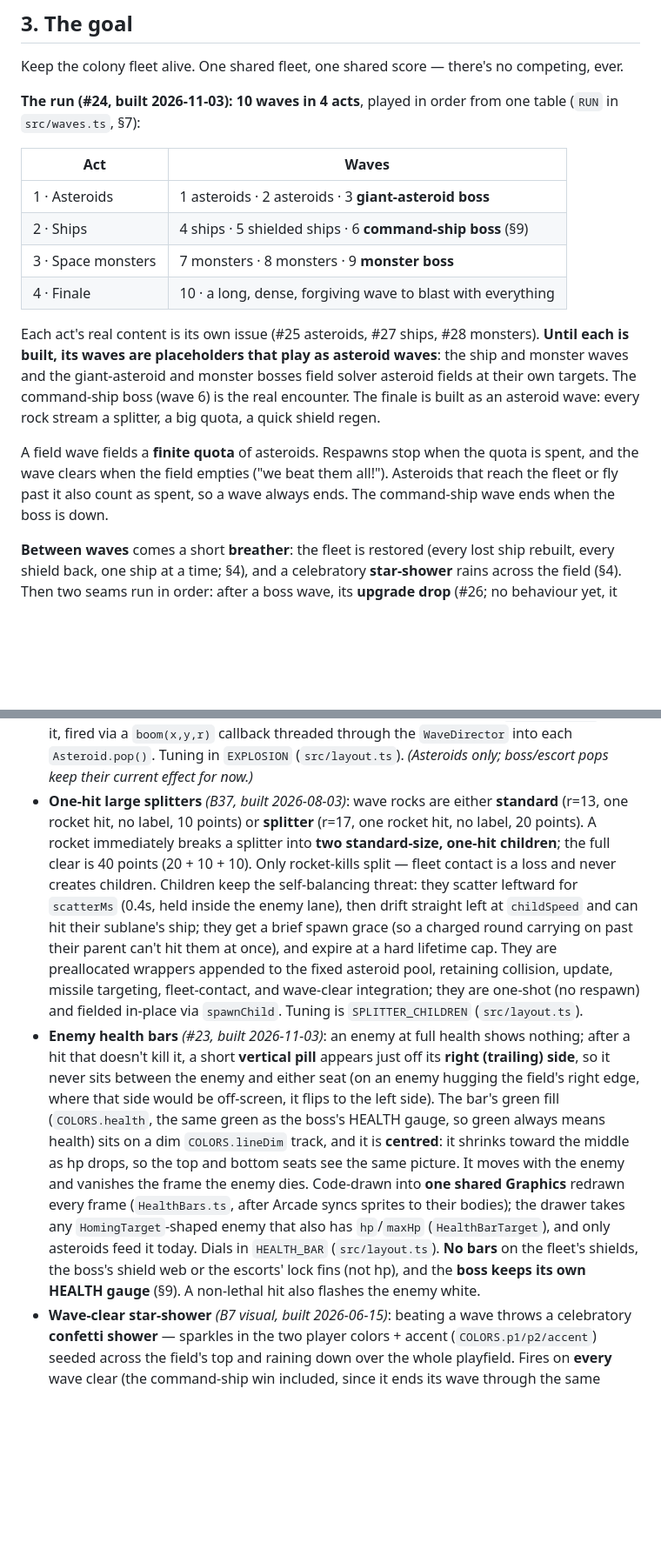
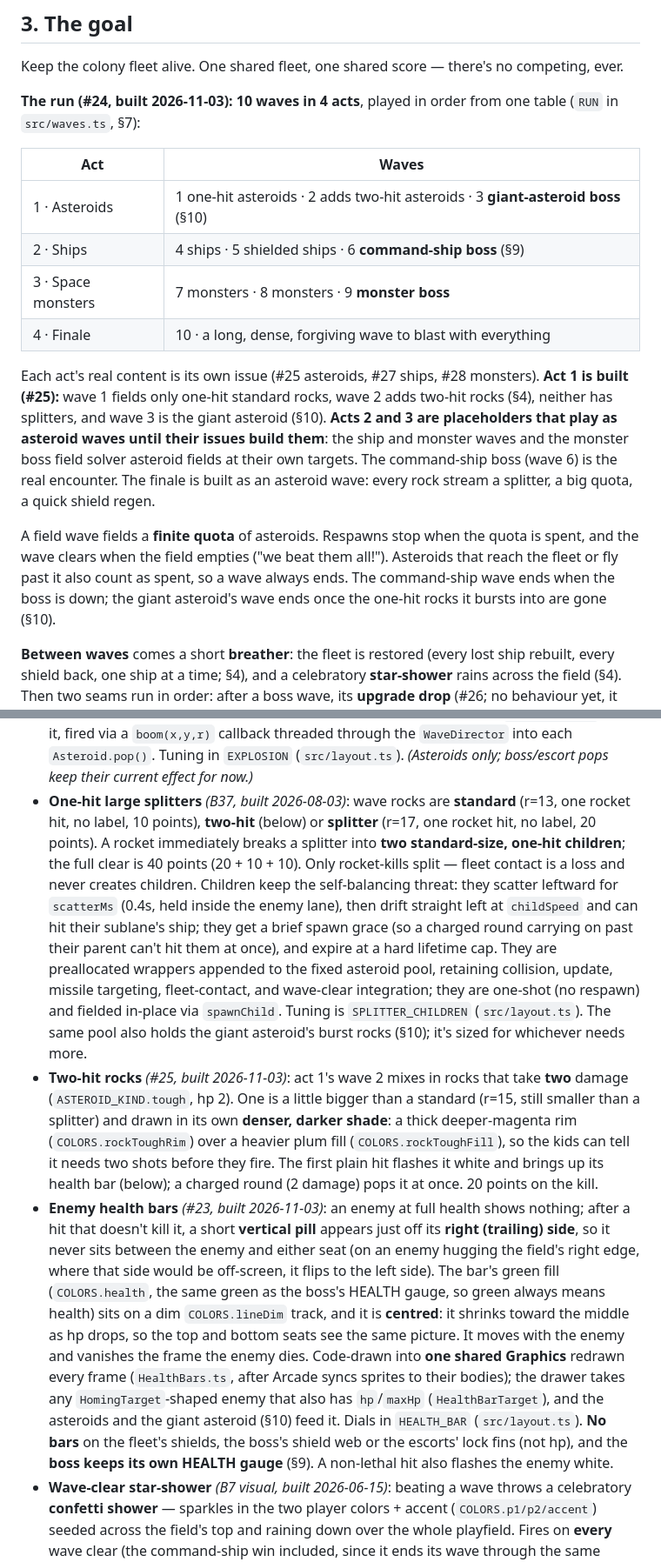
Before and after one commit to michac/star-slingers, a Markdown page: docs/design.md, 2 parts joined by grey strips. Shown at 87% size. Drawn GitHub-style; blank space fills up the shorter version.

```diff
--- a/docs/design.md
+++ b/docs/design.md
@@ -24,14 +24,14 @@ Keep the colony fleet alive. One shared fleet, one shared score — there's no c
 
 | Act | Waves |
 |---|---|
-| 1 · Asteroids | 1 asteroids · 2 asteroids · 3 **giant-asteroid boss** |
+| 1 · Asteroids | 1 one-hit asteroids · 2 adds two-hit asteroids · 3 **giant-asteroid boss** (§10) |
 | 2 · Ships | 4 ships · 5 shielded ships · 6 **command-ship boss** (§9) |
 | 3 · Space monsters | 7 monsters · 8 monsters · 9 **monster boss** |
 | 4 · Finale | 10 · a long, dense, forgiving wave to blast with everything |
 
-Each act's real content is its own issue (#25 asteroids, #27 ships, #28 monsters). **Until each is built, its waves are placeholders that play as asteroid waves**: the ship and monster waves and the giant-asteroid and monster bosses field solver asteroid fields at their own targets. The command-ship boss (wave 6) is the real encounter. The finale is built as an asteroid wave: every rock stream a splitter, a big quota, a quick shield regen.
+Each act's real content is its own issue (#25 asteroids, #27 ships, #28 monsters). **Act 1 is built (#25):** wave 1 fields only one-hit standard rocks, wave 2 adds two-hit rocks (§4), neither has splitters, and wave 3 is the giant asteroid (§10). **Acts 2 and 3 are placeholders that play as asteroid waves until their issues build them**: the ship and monster waves and the monster boss field solver asteroid fields at their own targets. The command-ship boss (wave 6) is the real encounter. The finale is built as an asteroid wave: every rock stream a splitter, a big quota, a quick shield regen.
 
-A field wave fields a **finite quota** of asteroids. Respawns stop when the quota is spent, and the wave clears when the field empties ("we beat them all!"). Asteroids that reach the fleet or fly past it also count as spent, so a wave always ends. The command-ship wave ends when the boss is down.
+A field wave fields a **finite quota** of asteroids. Respawns stop when the quota is spent, and the wave clears when the field empties ("we beat them all!"). Asteroids that reach the fleet or fly past it also count as spent, so a wave always ends. The command-ship wave ends when the boss is down; the giant asteroid's wave ends once the one-hit rocks it bursts into are gone (§10).
 
 **Between waves** comes a short **breather**: the fleet is restored (every lost ship rebuilt, every shield back, one ship at a time; §4), and a celebratory **star-shower** rains across the field (§4). Then two seams run in order: after a boss wave, its **upgrade drop** (#26; no behaviour yet, it passes straight through), and when the act changes, the **act transition** (#29, below). The transition starts only once the drop says it's finished, so upgrade pods are collected or gone before the fleet moves. Last, a big mirrored numeral (2 to 10) announces the next wave. The starting wave has no banner, so play begins within seconds. **After wave 10 the run is won** ("You did it!"). A tap there goes back to the join screen (§2) for a fresh run.
 
@@ -58,8 +58,9 @@ A field wave fields a **finite quota** of asteroids. Respawns stop when the quot
 - **Visual style — Neon Arcade** *(decided 2026-06-07, B9)*: synthwave palette — deep purple-black space, hot-cyan P1 / amber-orange P2 / magenta enemies, Audiowide font. Palette lives in [`mockups/tokens-neon.css`](../plans/mockups/tokens-neon.css); the canonical neon mock [`mockups/style-neon.html`](../plans/mockups/style-neon.html) is cut against v5 geometry (B10). The palette is **live in the game** (B21): `src/tokens.ts` holds the neon values, the fleet's shield bubbles take the gradient's cyan stop and the enemy lane its violet one, and Audiowide loads before Phaser boots. Only the mock's **gradient fills (B24)** stay deferred (solids read fine); glow/bloom, the shield pulse, and the burst/trail juice all shipped in the polish pass below.
 - **Shield look — glow + pulse + flow** *(B22 + B23, polish pass 2026-06-15; prototyped + locked first, see `plans/polish-pass.md`)*: the fleet's shield bubbles live in their own per-frame layer that **breathes** — each bubble's **color brightness** pulses on a slow sine (trough 0.6 → crest 1.0, ~3.2s/breath) and the crest **flows** down the fleet (a per-ship phase offset), reading as energy shields rather than a solid object. One shared ambient **glow** blooms under every live bubble and breathes with them; its source shapes draw beneath the starfield (`DEPTHS.fleetGlow`), so stars and the lane show through the bubbles. A popped bubble **flares its glow bright then expands + fades**. Two locked constraints: pulse **color brightness, never alpha** (a thick semi-transparent stroke shows radial "grid" spokes at its tessellation joins), and **perf first** (no DPI render; one glow FX for the whole fleet at `quality` 0.3 — sharper lagged the Pixel 6). The locked reference, `prototype/reference/shield-pulse.html`, shows the look on concentric rings. Tuning in `SHIELD_FX` (`src/layout.ts`); built in `Fleet.ts`.
 - **Asteroid break — composed burst** *(B29, polish pass 2026-06-15)*: a popped asteroid replaces the old flat scale-up+fade with a **flash** (white core under a transient magenta glow), a **shockwave** ring, **debris** (rock shards flung out, spinning + falling), and additive **sparks**, while the rock itself snaps bigger and vanishes. Built on **one shared pair of particle emitters** (never new emitters per pop) + one transient glow; `Explosions.ts` owns it, fired via a `boom(x,y,r)` callback threaded through the `WaveDirector` into each `Asteroid.pop()`. Tuning in `EXPLOSION` (`src/layout.ts`). *(Asteroids only; boss/escort pops keep their current effect for now.)*
-- **One-hit large splitters** *(B37, built 2026-08-03)*: wave rocks are either **standard** (r=13, one rocket hit, no label, 10 points) or **splitter** (r=17, one rocket hit, no label, 20 points). A rocket immediately breaks a splitter into **two standard-size, one-hit children**; the full clear is 40 points (20 + 10 + 10). Only rocket-kills split — fleet contact is a loss and never creates children. Children keep the self-balancing threat: they scatter leftward for `scatterMs` (0.4s, held inside the enemy lane), then drift straight left at `childSpeed` and can hit their sublane's ship; they get a brief spawn grace (so a charged round carrying on past their parent can't hit them at once), and expire at a hard lifetime cap. They are preallocated wrappers appended to the fixed asteroid pool, retaining collision, update, missile targeting, fleet-contact, and wave-clear integration; they are one-shot (no respawn) and fielded in-place via `spawnChild`. Tuning is `SPLITTER_CHILDREN` (`src/layout.ts`).
-- **Enemy health bars** *(#23, built 2026-11-03)*: an enemy at full health shows nothing; after a hit that doesn't kill it, a short **vertical pill** appears just off its **right (trailing) side**, so it never sits between the enemy and either seat (on an enemy hugging the field's right edge, where that side would be off-screen, it flips to the left side). The bar's green fill (`COLORS.health`, the same green as the boss's HEALTH gauge, so green always means health) sits on a dim `COLORS.lineDim` track, and it is **centred**: it shrinks toward the middle as hp drops, so the top and bottom seats see the same picture. It moves with the enemy and vanishes the frame the enemy dies. Code-drawn into **one shared Graphics** redrawn every frame (`HealthBars.ts`, after Arcade syncs sprites to their bodies); the drawer takes any `HomingTarget`-shaped enemy that also has `hp`/`maxHp` (`HealthBarTarget`), and only asteroids feed it today. Dials in `HEALTH_BAR` (`src/layout.ts`). **No bars** on the fleet's shields, the boss's shield web or the escorts' lock fins (not hp), and the **boss keeps its own HEALTH gauge** (§9). A non-lethal hit also flashes the enemy white.
+- **One-hit large splitters** *(B37, built 2026-08-03)*: wave rocks are **standard** (r=13, one rocket hit, no label, 10 points), **two-hit** (below) or **splitter** (r=17, one rocket hit, no label, 20 points). A rocket immediately breaks a splitter into **two standard-size, one-hit children**; the full clear is 40 points (20 + 10 + 10). Only rocket-kills split — fleet contact is a loss and never creates children. Children keep the self-balancing threat: they scatter leftward for `scatterMs` (0.4s, held inside the enemy lane), then drift straight left at `childSpeed` and can hit their sublane's ship; they get a brief spawn grace (so a charged round carrying on past their parent can't hit them at once), and expire at a hard lifetime cap. They are preallocated wrappers appended to the fixed asteroid pool, retaining collision, update, missile targeting, fleet-contact, and wave-clear integration; they are one-shot (no respawn) and fielded in-place via `spawnChild`. Tuning is `SPLITTER_CHILDREN` (`src/layout.ts`). The same pool also holds the giant asteroid's burst rocks (§10); it's sized for whichever needs more.
+- **Two-hit rocks** *(#25, built 2026-11-03)*: act 1's wave 2 mixes in rocks that take **two** damage (`ASTEROID_KIND.tough`, hp 2). One is a little bigger than a standard (r=15, still smaller than a splitter) and drawn in its own **denser, darker shade**: a thick deeper-magenta rim (`COLORS.rockToughRim`) over a heavier plum fill (`COLORS.rockToughFill`), so the kids can tell it needs two shots before they fire. The first plain hit flashes it white and brings up its health bar (below); a charged round (2 damage) pops it at once. 20 points on the kill.
+- **Enemy health bars** *(#23, built 2026-11-03)*: an enemy at full health shows nothing; after a hit that doesn't kill it, a short **vertical pill** appears just off its **right (trailing) side**, so it never sits between the enemy and either seat (on an enemy hugging the field's right edge, where that side would be off-screen, it flips to the left side). The bar's green fill (`COLORS.health`, the same green as the boss's HEALTH gauge, so green always means health) sits on a dim `COLORS.lineDim` track, and it is **centred**: it shrinks toward the middle as hp drops, so the top and bottom seats see the same picture. It moves with the enemy and vanishes the frame the enemy dies. Code-drawn into **one shared Graphics** redrawn every frame (`HealthBars.ts`, after Arcade syncs sprites to their bodies); the drawer takes any `HomingTarget`-shaped enemy that also has `hp`/`maxHp` (`HealthBarTarget`), and the asteroids and the giant asteroid (§10) feed it. Dials in `HEALTH_BAR` (`src/layout.ts`). **No bars** on the fleet's shields, the boss's shield web or the escorts' lock fins (not hp), and the **boss keeps its own HEALTH gauge** (§9). A non-lethal hit also flashes the enemy white.
 - **Wave-clear star-shower** *(B7 visual, built 2026-06-15)*: beating a wave throws a celebratory **confetti shower** — sparkles in the two player colors + accent (`COLORS.p1/p2/accent`) seeded across the field's top and raining down over the whole playfield. Fires on **every** wave clear (the command-ship win included, since it ends its wave through the same breather). Built on **one persistent shared emitter** (created once in `Explosions.ts`, never per-event — same discipline as the asteroid burst), fired via a `celebrate()` callback threaded `SandboxScene → WaveDirector → starShower()`. Tuning in `STAR_SHOWER` (`src/layout.ts`); tints sourced from `tokens.ts`. *(Audio + haptics for wave clear stay queued in B7 — this repo has no audio-asset pipeline.)*
 - **Shot trail — violet exhaust + afterimage, tiered by charge** *(polish pass 2026-06-15; tiered for B13)*: each player's rocket leaves a trail drawn into one shared additive Graphics — a long faint **afterimage** light-streak over the shot's ~75-pt flight history, under a short tapered **exhaust** ribbon (glow halo → violet body → white-hot core) with a brightness **flux** scrolling down it. The head stays the player's color; the exhaust is violet (`COLORS.shieldMid`) for contrast. All filled additive quads — no postFX, no particles. **Two tiers (B13):** the full bright look is the **charged** (railgun) trail; a normal uncharged shot gets a **subdued** version (less alpha, shorter ribbon), so the in-flight trail itself reads as "this was a railgun." Tuning in `TRAIL` (`src/layout.ts`, with `chargedMul`/`normalMul` multiplier sets); built in `Rocket.ts` (`RocketPool.update`).
 - **Boss command-ship presentation + shield web** *(B34, 2026-08-05)*: the finale removes the last stack of concentric boss/shield/orbit circles. The boss and escorts are fleet-facing angular ships; four escorts rotate as one fixed-radius diamond. Their active adjacency links render as a violet/cyan neon **shield web** and physically consume rockets, while a downed escort leaves its two sides open as a visible shoot-through gap. See §9 for the encounter rules.
```
Also changed, not shown: other parts of docs/design.md (+17 -6 lines), CLAUDE.md (+3 -2 lines).
